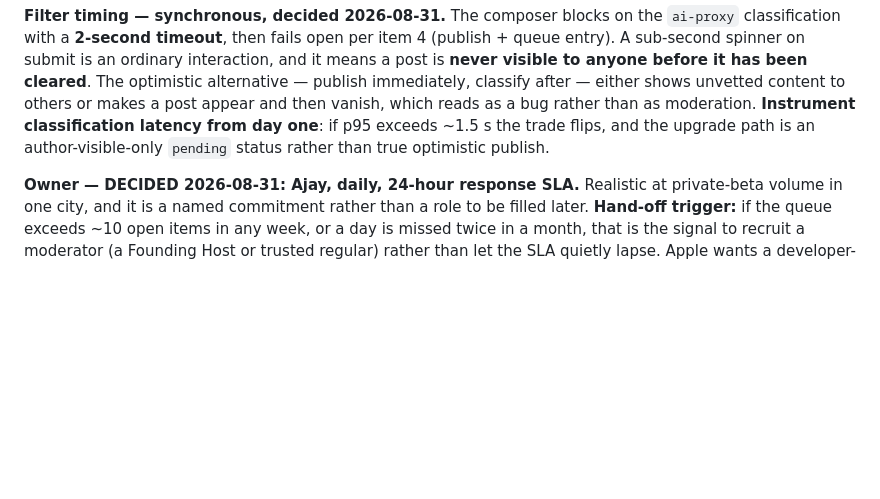
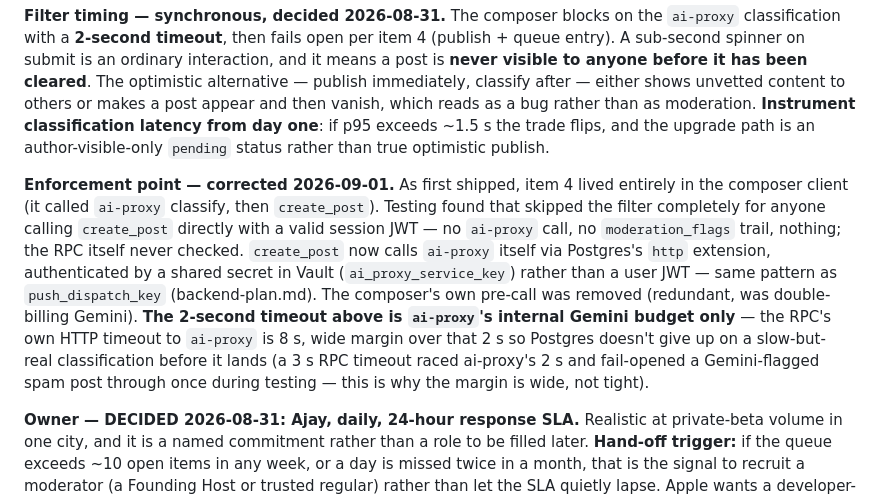
Before and after one commit to smashioapp/smashio-app, a Markdown page: docs/social-plan.md, the part around the change. GitHub-like rendering; blank space fills up the shorter version.

Commit message:
docs: correct social-plan on where moderation is enforced
B5's "Filter timing" section still described the client-only design
that originally shipped. Note the fix (ade2a78) in place: create_post
enforces classify itself now, not the composer.

```diff
--- a/docs/social-plan.md
+++ b/docs/social-plan.md
@@ -587,6 +587,18 @@ as a bug rather than as moderation. **Instrument classification latency from day
 exceeds ~1.5 s the trade flips, and the upgrade path is an author-visible-only `pending` status
 rather than true optimistic publish.
 
+**Enforcement point — corrected 2026-09-01.** As first shipped, item 4 lived entirely in the
+composer client (it called `ai-proxy` classify, then `create_post`). Testing found that skipped
+the filter completely for anyone calling `create_post` directly with a valid session JWT — no
+`ai-proxy` call, no `moderation_flags` trail, nothing; the RPC itself never checked. `create_post`
+now calls `ai-proxy` itself via Postgres's `http` extension, authenticated by a shared secret in
+Vault (`ai_proxy_service_key`) rather than a user JWT — same pattern as `push_dispatch_key`
+(backend-plan.md). The composer's own pre-call was removed (redundant, was double-billing Gemini).
+**The 2-second timeout above is `ai-proxy`'s internal Gemini budget only** — the RPC's own HTTP
+timeout to `ai-proxy` is 8 s, wide margin over that 2 s so Postgres doesn't give up on a slow-but-
+real classification before it lands (a 3 s RPC timeout raced ai-proxy's 2 s and fail-opened a
+Gemini-flagged spam post through once during testing — this is why the margin is wide, not tight).
+
 **Owner — DECIDED 2026-08-31: Ajay, daily, 24-hour response SLA.** Realistic at private-beta volume
 in one city, and it is a named commitment rather than a role to be filled later. **Hand-off
 trigger:** if the queue exceeds ~10 open items in any week, or a day is missed twice in a month,
```
